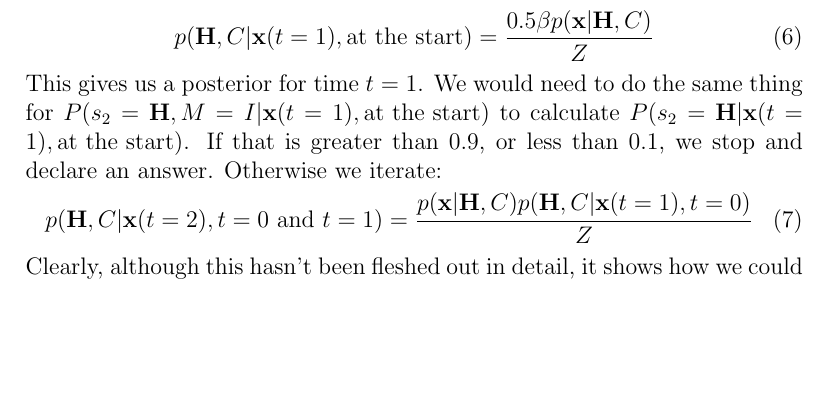
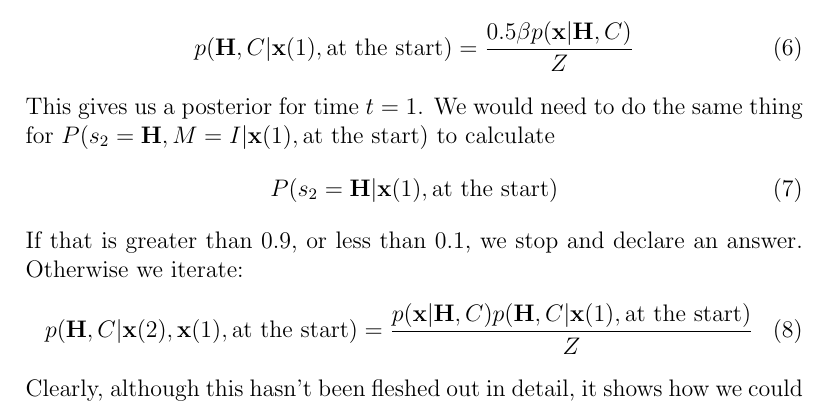
Before and after one commit to comsm0021/2018_19, a LaTeX document (5_Eriksen_flanker/source/5_Eriksen_flanker.tex): part of page 4 of 6, cut so that both start at the same text, the shorter picture padded with empty space. Compiled offline with pdfLaTeX; a missing bibliography style is replaced by a similar one.

Commit message:
minor fixes

```diff
--- a/5_Eriksen_flanker/source/5_Eriksen_flanker.tex
+++ b/5_Eriksen_flanker/source/5_Eriksen_flanker.tex
@@ -157,15 +157,19 @@ priors are $p(M=C)=\beta$, representing our expectation of consistency
 and $P(s_2=\mathbf{H})=0.5$ since we have no reason to expect one over
 the other. Now
 \begin{equation}
-p(\mathbf{H},C|\textbf{x}(t=1),\mbox{at the start})=\frac{0.5\beta p(\textbf{x}|\mathbf{H},C)}{Z}
+p(\mathbf{H},C|\textbf{x}(1),\mbox{at the start})=\frac{0.5\beta p(\textbf{x}|\mathbf{H},C)}{Z}
 \end{equation}
 This gives us a posterior for time $t=1$. We would need to do the same
-thing for $P(s_2=\mathbf{H},M=I|\textbf{x}(t=1),\mbox{at the start})$
-to calculate $P(s_2=\mathbf{H}|\textbf{x}(t=1),\mbox{at the
-  start})$. If that is greater than 0.9, or less than 0.1, we stop and
+thing for $P(s_2=\mathbf{H},M=I|\textbf{x}(1),\mbox{at the start})$
+to calculate
+\begin{equation}
+P(s_2=\mathbf{H}|\textbf{x}(1),\mbox{at the
+  start})
+\end{equation}
+If that is greater than 0.9, or less than 0.1, we stop and
 declare an answer. Otherwise we iterate:
 \begin{equation}
-p(\mathbf{H},C|\textbf{x}(t=2),\mbox{$t=0$ and $t=1$})=\frac{p(\textbf{x}|\mathbf{H},C)p(\mathbf{H},C|\textbf{x}(t=1),t=0)}{Z}
+p(\mathbf{H},C|\textbf{x}(2),\textbf{x}(1),\mbox{at the start})=\frac{p(\textbf{x}|\mathbf{H},C)p(\mathbf{H},C|\textbf{x}(1),\mbox{at the start})}{Z}
 \end{equation}
 Clearly, although this hasn't been fleshed out in detail, it shows how
 we could build a model to calculate the reaction time distribution and
```
Also changed, not shown: 5_Eriksen_flanker/5_Eriksen_flanker.pdf, 5_Eriksen_flanker/source/5_Eriksen_flanker.tex (2 more changed lines), 1 other file.
